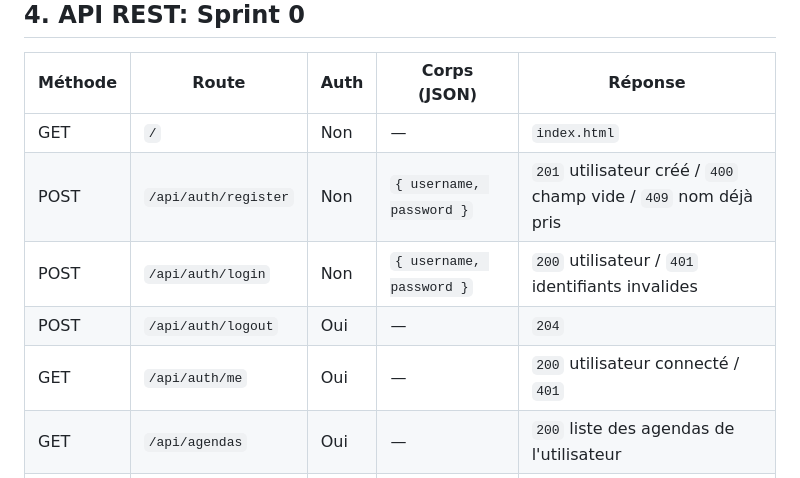
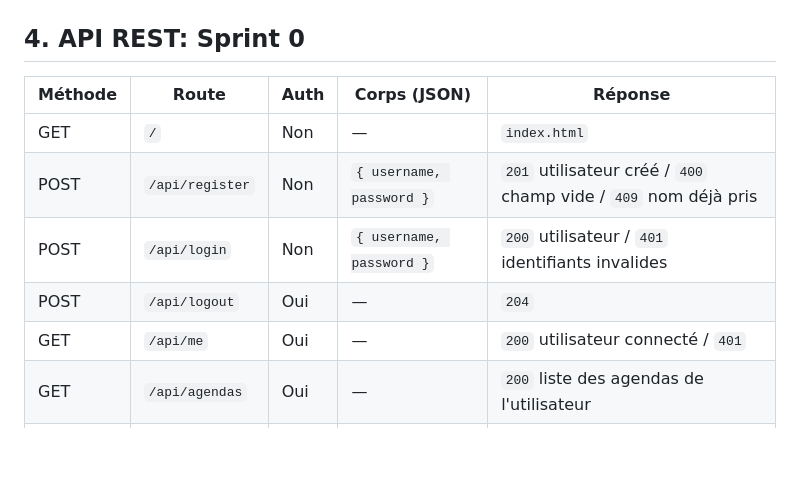
Before and after one commit to mbianytabs/ACL2026-ChronoSquad, a Markdown page: sprint0/conception.md, the part around the change. GitHub-like rendering; blank space fills up the shorter version.

Commit message:
Update API routes in conception document
Changement des routes d'API.

```diff
--- a/sprint0/conception.md
+++ b/sprint0/conception.md
@@ -177,10 +177,10 @@ RendezVousRepository --> RendezVous
 | Méthode | Route | Auth | Corps (JSON) | Réponse |
 |---------|-------|------|--------------|---------|
 | GET | `/` | Non | — | `index.html` |
-| POST | `/api/auth/register` | Non | `{ username, password }` | `201` utilisateur créé / `400` champ vide / `409` nom déjà pris |
-| POST | `/api/auth/login` | Non | `{ username, password }` | `200` utilisateur / `401` identifiants invalides |
-| POST | `/api/auth/logout` | Oui | — | `204` |
-| GET | `/api/auth/me` | Oui | — | `200` utilisateur connecté / `401` |
+| POST | `/api/register` | Non | `{ username, password }` | `201` utilisateur créé / `400` champ vide / `409` nom déjà pris |
+| POST | `/api/login` | Non | `{ username, password }` | `200` utilisateur / `401` identifiants invalides |
+| POST | `/api/logout` | Oui | — | `204` |
+| GET | `/api/me` | Oui | — | `200` utilisateur connecté / `401` |
 | GET | `/api/agendas` | Oui | — | `200` liste des agendas de l'utilisateur |
 | POST | `/api/agendas` | Oui | `{ name, color? }` | `201` agenda créé / `400` nom vide |
 
```
